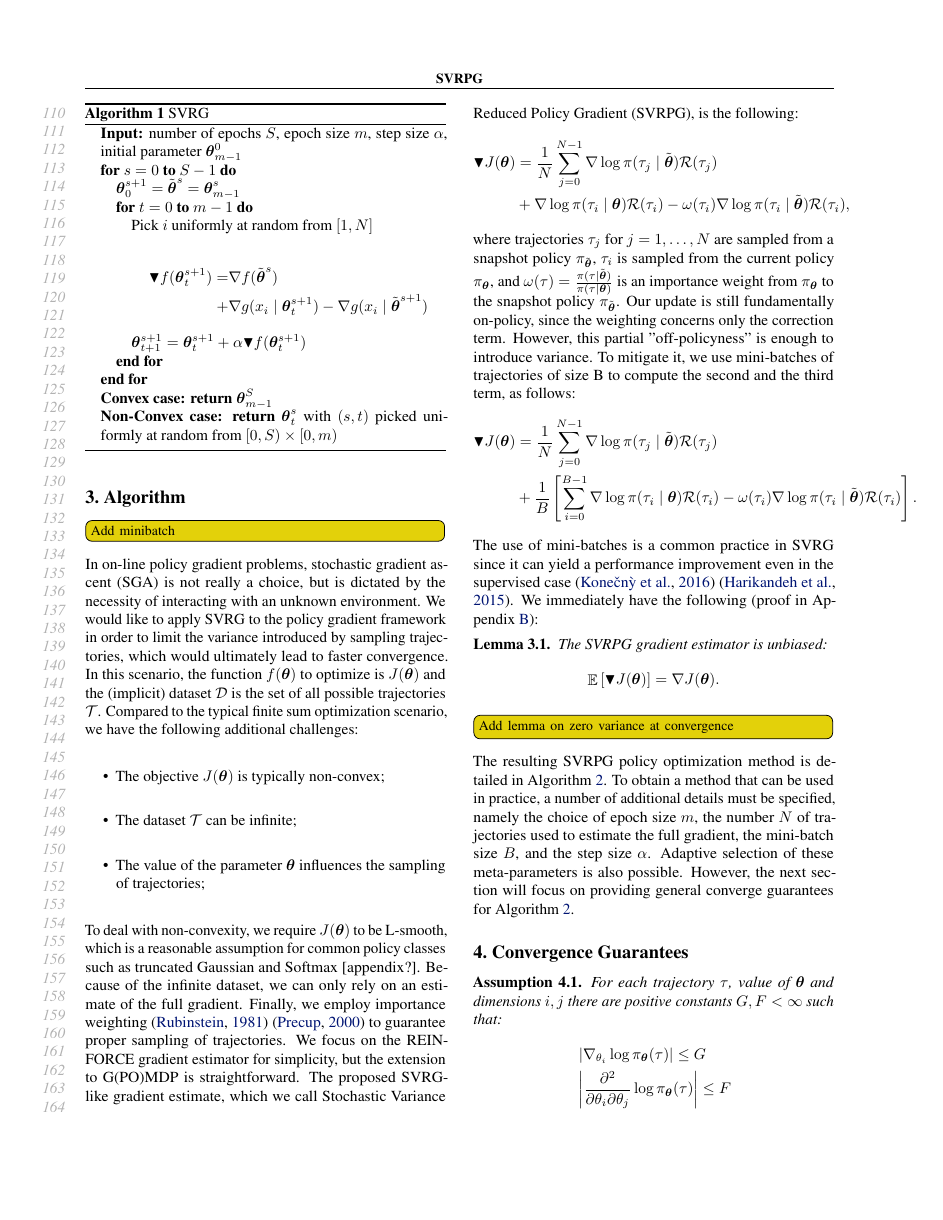
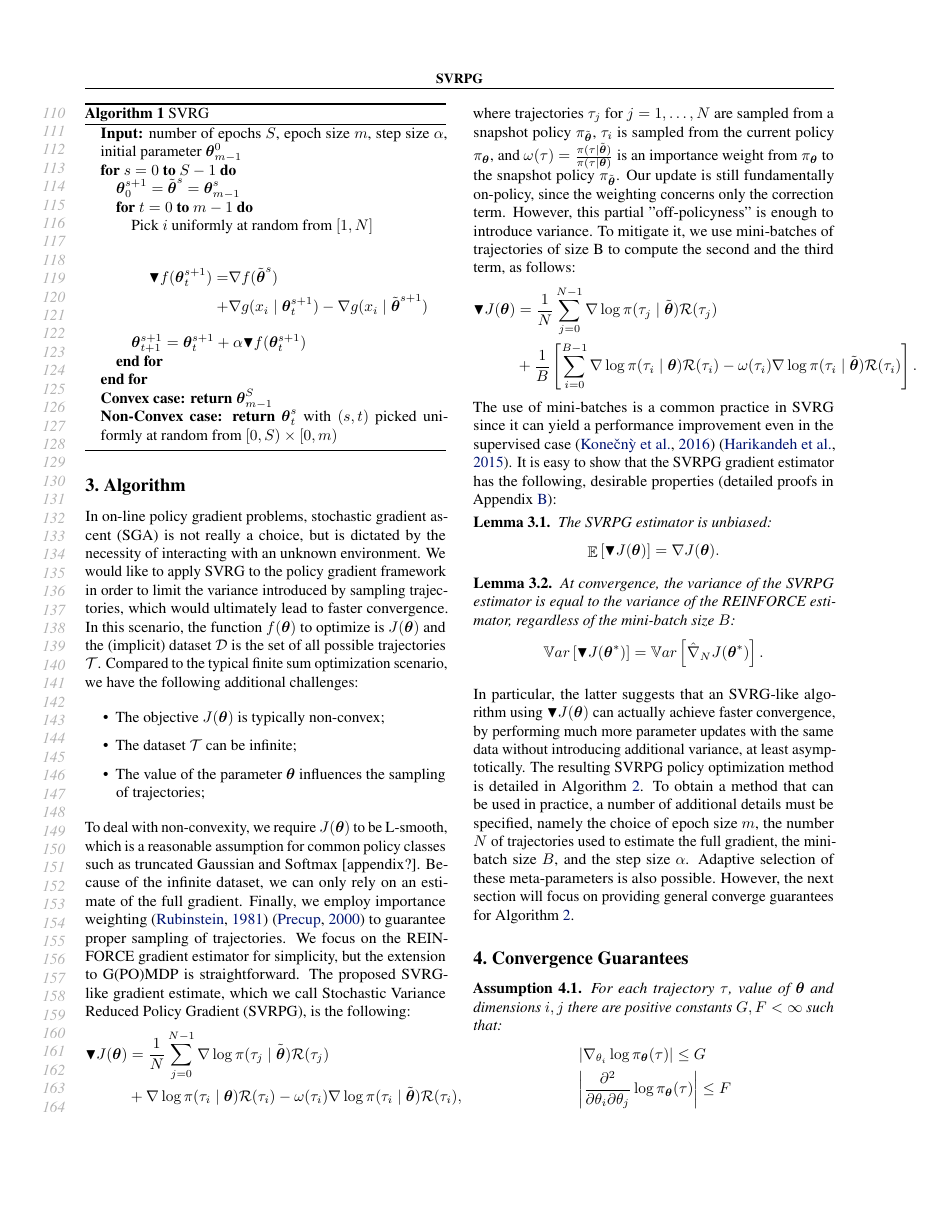
Before and after one commit to T3p/svrpg_paper, a LaTeX paper (svrpg.tex): page 3 of 14. Compiled offline with pdfLaTeX.

Commit message:
added lemma on zero variance at convergence

```diff
--- a/svrpg.tex
+++ b/svrpg.tex
@@ -289,7 +289,6 @@ More recently, some extensions of variance reduction algorithms to the non-conve
 
 
 \section{Algorithm}
-\todomat{Add minibatch}
 In on-line policy gradient problems, stochastic gradient ascent (SGA) is not really a choice, but is dictated by the necessity of interacting with an unknown environment. We would like to apply SVRG to the policy gradient framework in order to limit the variance introduced by sampling trajectories, which would ultimately lead to faster convergence. In this scenario, the function $f(\vtheta)$ to optimize is $J(\vtheta)$ and the (implicit) dataset $\mathcal{D}$ is the set of all possible trajectories $\mathcal{T}$. Compared to the typical finite sum optimization scenario, we have the following additional challenges:
 \begin{itemize}
 	\item The objective $J(\vtheta)$ is typically non-convex;
@@ -311,16 +310,22 @@ Our update is still fundamentally on-policy, since the weighting concerns only t
 \nabla\log\pi(\tau_i \mid \vtheta)\Reward(\tau_i)
 - \omega(\tau_i)\nabla\log\pi(\tau_i \mid \tilde{\vtheta})\Reward(\tau_i)\right].
 \end{align*}
-The use of mini-batches is a common practice in SVRG since it can yield a performance improvement even in the supervised case \cite{konevcny2016mini} \cite{harikandeh2015stopwasting}.
-We immediately have the following (proof in Appendix \ref{app:proofs}):
+The use of mini-batches is a common practice in SVRG since it can yield a performance improvement even in the supervised case \cite{konevcny2016mini} \cite{harikandeh2015stopwasting}. It is easy to show that the SVRPG gradient estimator has the following, desirable properties (detailed proofs in Appendix \ref{app:proofs}):
 \begin{restatable}{lemma}{unbias}\label{lemma:unbias}
-The SVRPG gradient estimator is unbiased:
+The SVRPG estimator is unbiased:
 \[
 \mathop{\mathbb{E}}
 \left[\blacktriangledown J(\vtheta)\right] = \gradJ{\vtheta}.
 \]
 \end{restatable}
-\todomat{Add lemma on zero variance at convergence}
+\begin{restatable}{lemma}{zerovar}\label{lemma:zerovar}
+At convergence, the variance of the SVRPG estimator is equal to the variance of the REINFORCE estimator, regardless of the mini-batch size $B$:
+\[
+	\mathbb{V}ar\left[\gradBlack{\vtheta^*}\right] =
+	\mathbb{V}ar\left[\gradApp{\vtheta^*}{N}\right].
+\]
+\end{restatable}
+In particular, the latter suggests that an SVRG-like algorithm using $\gradBlack{\vtheta}$ can actually achieve faster convergence, by performing much more parameter updates with the same data without introducing additional variance, at least asymptotically.
 The resulting SVRPG policy optimization method is detailed in Algorithm \ref{alg:svrpg}.
 To obtain a method that can be used in practice, a number of additional details must be specified, namely the choice of epoch size $m$, the number $N$ of trajectories used to estimate the full gradient, the mini-batch size $B$, and the step size $\alpha$. Adaptive selection of these meta-parameters is also possible. However, the next section will focus on providing general converge guarantees for Algorithm \ref{alg:svrpg}.
 
```
Also changed, not shown: svrpg.tex (13 more changed lines).
